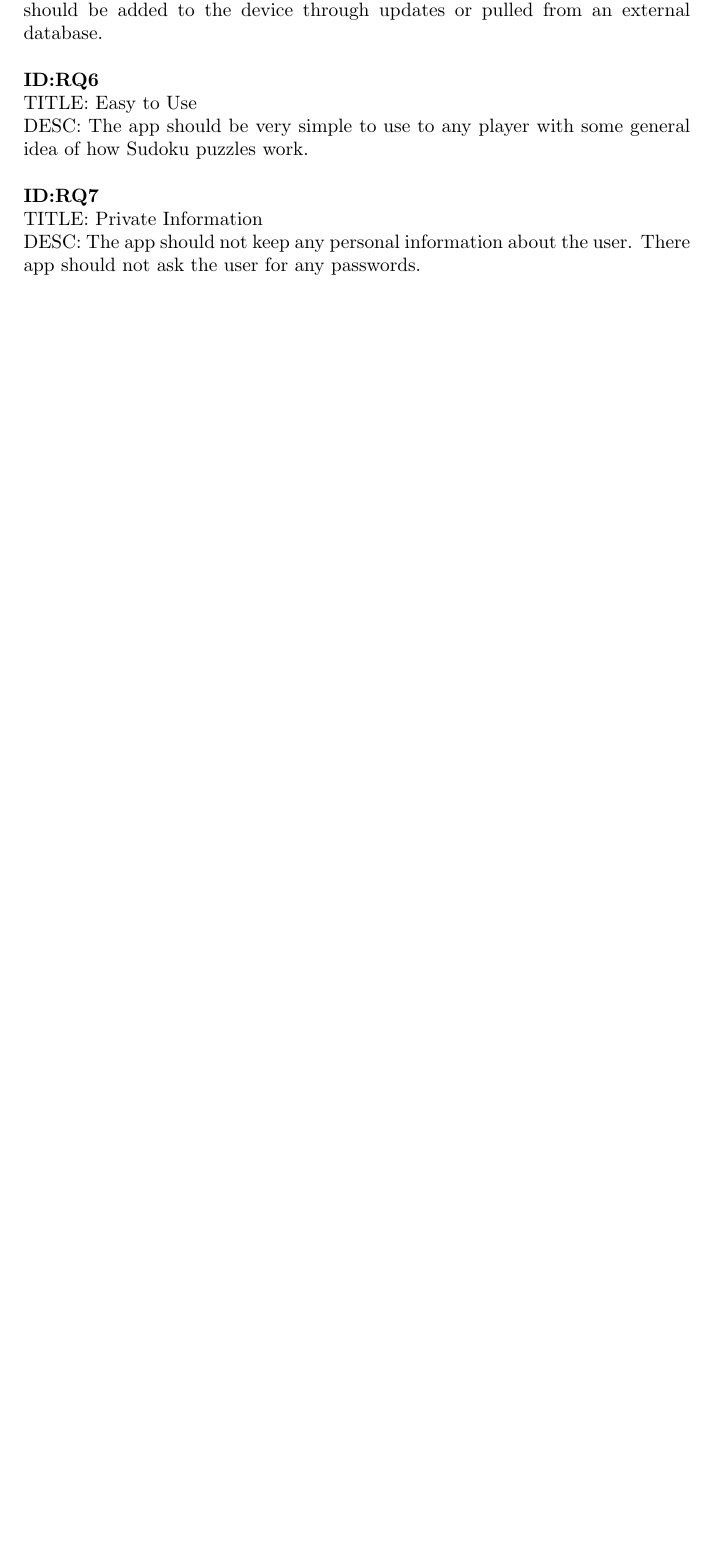
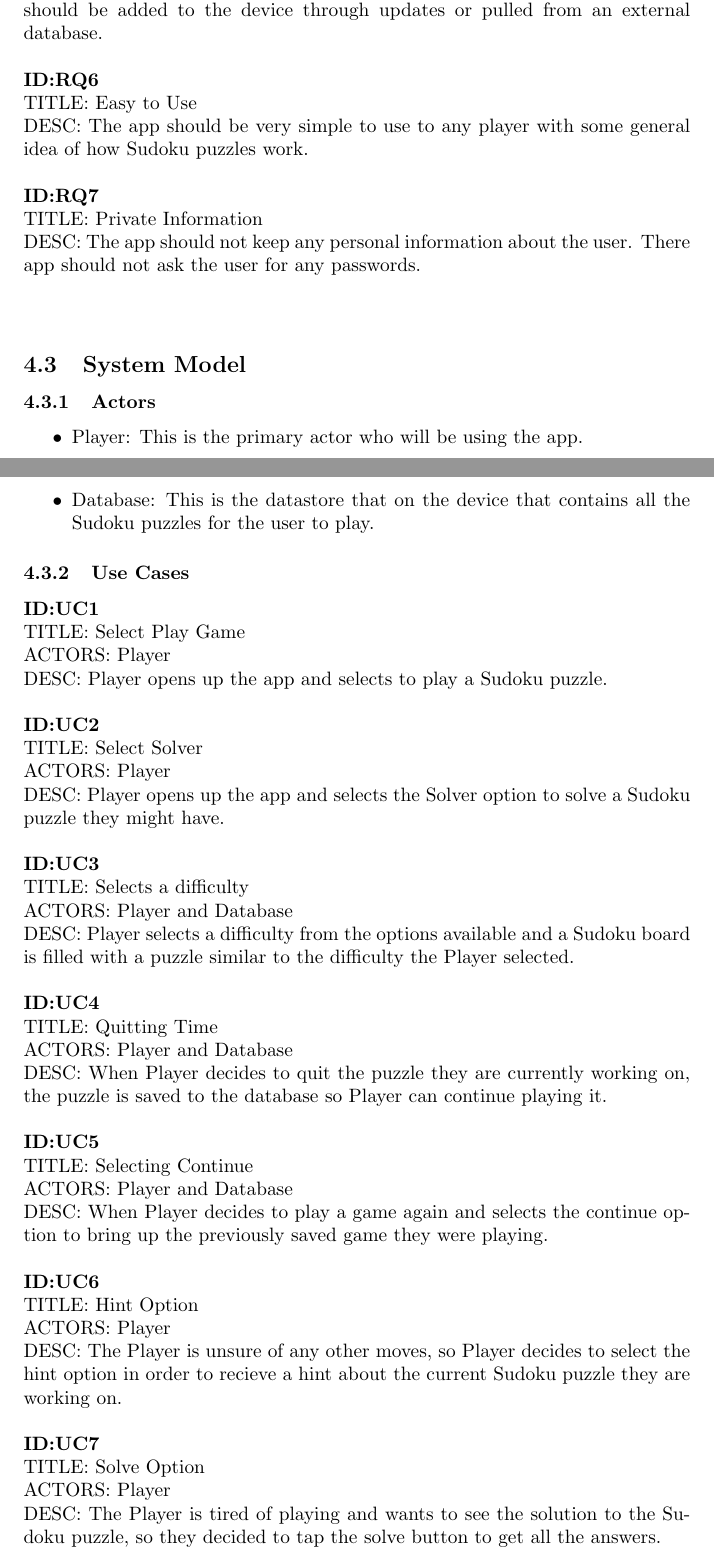
Before and after one commit to dakoval/Sudoku, a LaTeX document (Project Report/CSC470-Project-Template.tex): part of page 6 of 10 before the commit and two parts of pages 6 and 7 of 11 after it, the two joined at a grey line, cut so that both start at the same text, the shorter picture padded with empty space. Compiled offline with pdfLaTeX.

Commit message:
Add Use Cases

```diff
--- a/Project Report/CSC470-Project-Template.tex
+++ b/Project Report/CSC470-Project-Template.tex
@@ -94,3 +94,21 @@ Provide a high-level use case diagram for the high-level system models and a tra
 \textbf{ID:RQ6} \newline TITLE: Easy to Use \newline DESC: The app should be very simple to use to any player with some general idea of how Sudoku puzzles work. \newline \newline
 \textbf{ID:RQ7} \newline TITLE: Private Information \newline DESC: The app should not keep any personal information about the user. There app should not ask the user for any passwords. \newline \newline
 
+\subsection{System Model}
+
+\subsubsection{Actors}
+
+\begin{itemize}
+   \item Player: This is the primary actor who will be using the app.
+   \item Database: This is the datastore that on the device that contains all the Sudoku puzzles for the user to play.
+\end{itemize}
+
+\subsubsection{Use Cases}
+
+\textbf{ID:UC1} \newline TITLE: Select Play Game \newline ACTORS: Player \newline DESC: Player opens up the app and selects to play a Sudoku puzzle. \newline \newline
+\textbf{ID:UC2} \newline TITLE: Select Solver \newline ACTORS: Player \newline DESC: Player opens up the app and selects the Solver option to solve a Sudoku puzzle they might have. \newline \newline
+\textbf{ID:UC3} \newline TITLE: Selects a difficulty \newline ACTORS: Player and Database\newline DESC: Player selects a difficulty from the options available and a Sudoku board is filled with a puzzle similar to the difficulty the Player selected. \newline \newline
+\textbf{ID:UC4} \newline TITLE: Quitting Time \newline ACTORS: Player and Database \newline DESC: When Player decides to quit the puzzle they are currently working on, the puzzle is saved to the database so Player can continue playing it.  \newline \newline
+\textbf{ID:UC5} \newline TITLE: Selecting Continue \newline ACTORS: Player and Database \newline DESC: When Player decides to play a game again and selects the continue option to bring up the previously saved game they were playing. \newline \newline
+\textbf{ID:UC6} \newline TITLE: Hint Option \newline ACTORS: Player \newline DESC: The Player is unsure of any other moves, so Player decides to select the hint option in order to recieve a hint about the current Sudoku puzzle they are working on. \newline \newline
+\textbf{ID:UC7} \newline TITLE: Solve Option \newline ACTORS: Player \newline DESC: The Player is tired of playing and wants to see the solution to the Sudoku puzzle, so they decided to tap the solve button to get all the answers. \newline \newline
```
Also changed, not shown: Project Report/CSC470-Project-Template.pdf, Project Report/CSC470-Project-Template.tex (8 more changed lines), 1 other file.
